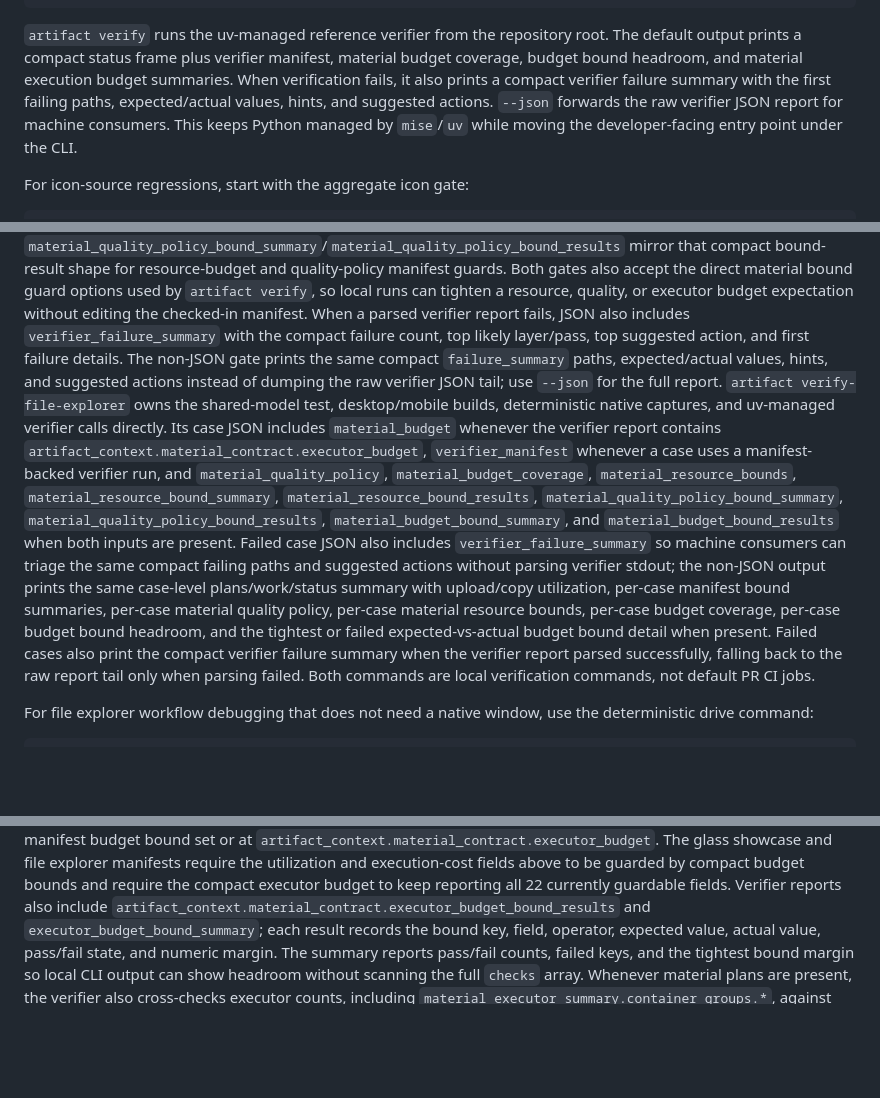
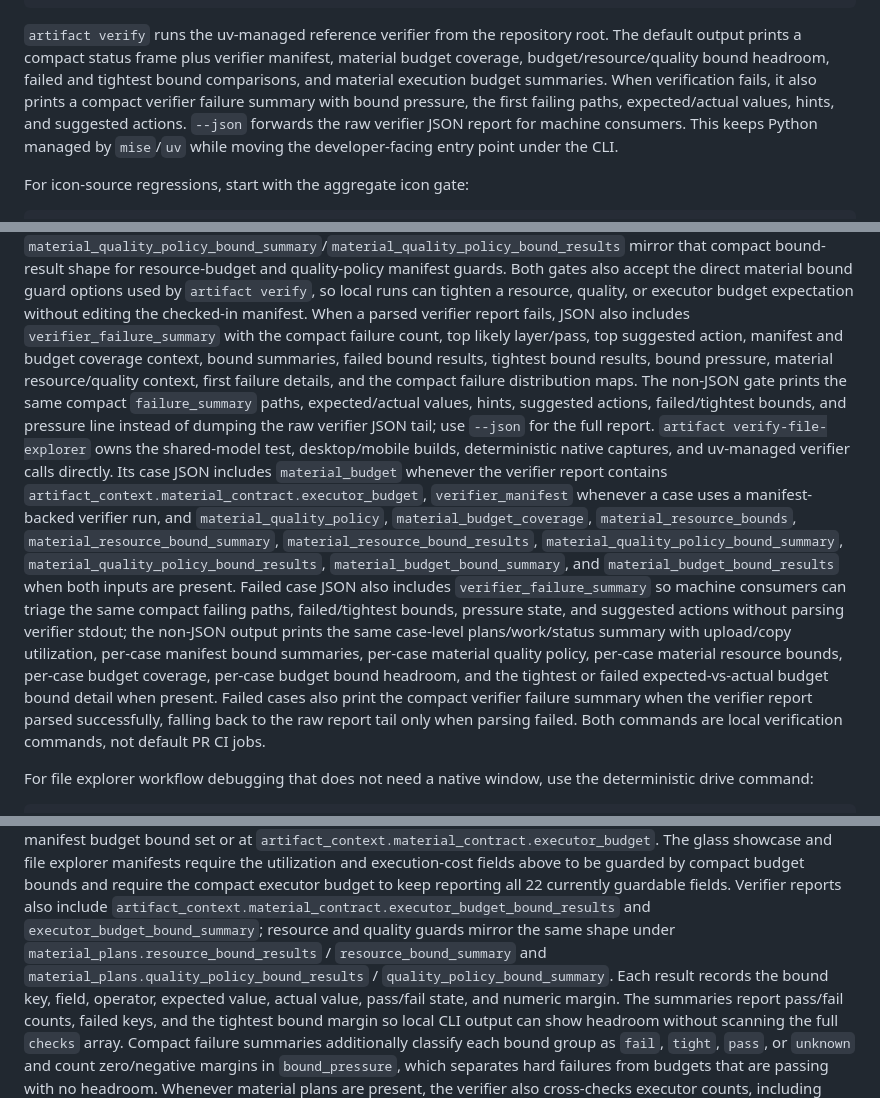
Before and after one commit to misut/phenotype, a Markdown page: docs/DEBUG_WORKFLOW.md, 3 parts joined by grey strips. GitHub-like rendering; blank space fills up the shorter version.

Commit message:
docs(cli): document verifier bound pressure

```diff
--- a/docs/DEBUG_WORKFLOW.md
+++ b/docs/DEBUG_WORKFLOW.md
@@ -216,12 +216,13 @@ mise exec -- exon build
 
 `artifact verify` runs the uv-managed reference verifier from the repository
 root. The default output prints a compact status frame plus verifier manifest,
-material budget coverage, budget bound headroom, and material execution budget
-summaries. When verification fails, it also prints a compact verifier failure
-summary with the first failing paths, expected/actual values, hints, and
-suggested actions. `--json` forwards the raw verifier JSON report for machine
-consumers. This keeps Python managed by `mise`/`uv` while moving the
-developer-facing entry point under the CLI.
+material budget coverage, budget/resource/quality bound headroom, failed and
+tightest bound comparisons, and material execution budget summaries. When
+verification fails, it also prints a compact verifier failure summary with bound
+pressure, the first failing paths, expected/actual values, hints, and suggested
+actions. `--json` forwards the raw verifier JSON report for machine consumers.
+This keeps Python managed by `mise`/`uv` while moving the developer-facing entry
+point under the CLI.
 
 For icon-source regressions, start with the aggregate icon gate:
 
@@ -281,10 +282,13 @@ Both gates also accept the direct material bound guard options used by
 budget expectation without editing the checked-in manifest.
 When a parsed verifier report fails, JSON also includes
 `verifier_failure_summary` with the compact failure count, top likely
-layer/pass, top suggested action, and first failure details. The non-JSON gate
-prints the same compact `failure_summary` paths, expected/actual values, hints,
-and suggested actions instead of dumping the raw verifier JSON tail; use
-`--json` for the full report.
+layer/pass, top suggested action, manifest and budget coverage context,
+bound summaries, failed bound results, tightest bound results, bound pressure,
+material resource/quality context, first failure details, and the compact
+failure distribution maps. The non-JSON gate prints the same compact
+`failure_summary` paths, expected/actual values, hints, suggested actions,
+failed/tightest bounds, and pressure line instead of dumping the raw verifier
+JSON tail; use `--json` for the full report.
 `artifact
 verify-file-explorer` owns the shared-model test, desktop/mobile builds,
 deterministic native captures, and uv-managed verifier calls directly. Its case
@@ -296,16 +300,16 @@ whenever a case uses a manifest-backed verifier run, and
 `material_resource_bound_results`, `material_quality_policy_bound_summary`,
 `material_quality_policy_bound_results`, `material_budget_bound_summary`, and
 `material_budget_bound_results` when both inputs are present. Failed case JSON
-also includes
-`verifier_failure_summary` so machine consumers can triage the same compact
-failing paths and suggested actions without parsing verifier stdout; the
-non-JSON output prints the same case-level plans/work/status summary with
-upload/copy utilization, per-case manifest bound summaries, per-case material
-quality policy, per-case material resource bounds, per-case budget coverage,
-per-case budget bound headroom, and the tightest or failed expected-vs-actual
-budget bound detail when present. Failed cases also print the compact verifier
-failure summary when the verifier report parsed successfully, falling back to
-the raw report tail only when parsing failed.
+also includes `verifier_failure_summary` so machine consumers can triage the
+same compact failing paths, failed/tightest bounds, pressure state, and suggested
+actions without parsing verifier stdout; the non-JSON output prints the same
+case-level plans/work/status summary with upload/copy utilization, per-case
+manifest bound summaries, per-case material quality policy, per-case material
+resource bounds, per-case budget coverage, per-case budget bound headroom, and
+the tightest or failed expected-vs-actual budget bound detail when present.
+Failed cases also print the compact verifier failure summary when the verifier
+report parsed successfully, falling back to the raw report tail only when
+parsing failed.
 Both commands are local
 verification commands, not default PR CI jobs.
 
@@ -1640,11 +1644,17 @@ fields above to be guarded by compact budget bounds and require the compact
 executor budget to keep reporting all 22 currently guardable fields. Verifier
 reports also include
 `artifact_context.material_contract.executor_budget_bound_results` and
-`executor_budget_bound_summary`; each result records the bound key, field,
+`executor_budget_bound_summary`; resource and quality guards mirror the same
+shape under `material_plans.resource_bound_results` /
+`resource_bound_summary` and `material_plans.quality_policy_bound_results` /
+`quality_policy_bound_summary`. Each result records the bound key, field,
 operator, expected value, actual value, pass/fail state, and numeric margin.
-The summary reports pass/fail counts, failed keys, and the tightest bound
+The summaries report pass/fail counts, failed keys, and the tightest bound
 margin so local CLI output can show headroom without scanning the full
-`checks` array.
+`checks` array. Compact failure summaries additionally classify each bound group
+as `fail`, `tight`, `pass`, or `unknown` and count zero/negative margins in
+`bound_pressure`, which separates hard failures from budgets that are passing
+with no headroom.
 Whenever material plans are present, the verifier also cross-checks executor
 counts, including `material_executor_summary.container_groups.*`, against
 `renderer.material_plans#summary`: `plan_count`,
```
Also changed, not shown: docs/PHENOTYPE_CLI_ROADMAP.md (+11 -3 lines).
